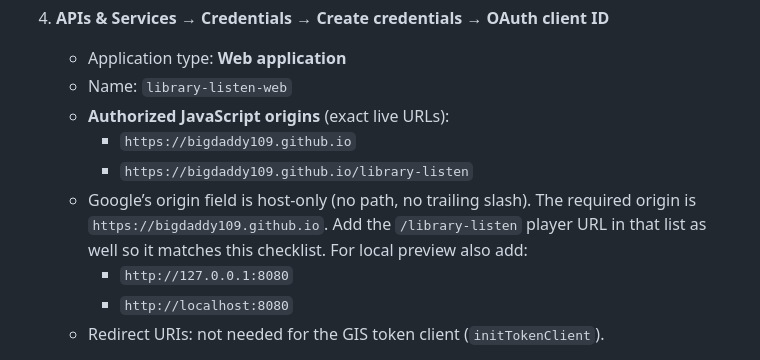
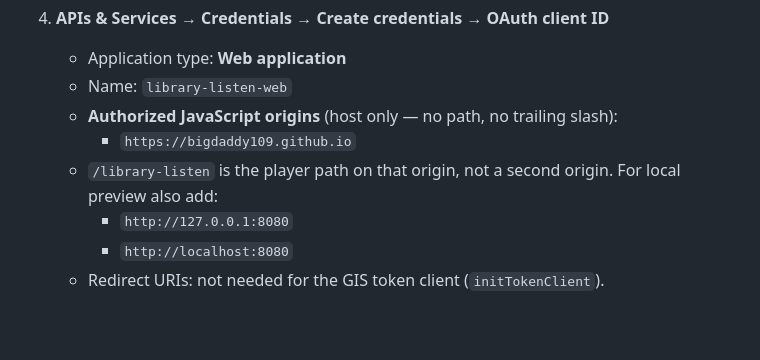
Before and after one commit to bigdaddy109/library-listen, a Markdown page: README.md, the part around the change. Rendered like a GitHub page; blank space fills up the shorter version.

Commit message:
Document Drive JS origin as host-only github.io
Authorized JavaScript origin is https://bigdaddy109.github.io only.
/library-listen is the player path, not a second origin. Localhost kept.

Co-authored-by: bigdaddy109 <bigdaddy109@users.noreply.github.com>

```diff
--- a/README.md
+++ b/README.md
@@ -48,10 +48,9 @@ Do this once in [Google Cloud Console](https://console.cloud.google.com/):
 4. **APIs & Services → Credentials → Create credentials → OAuth client ID**
    - Application type: **Web application**
    - Name: `library-listen-web`
-   - **Authorized JavaScript origins** (exact live URLs):
+   - **Authorized JavaScript origins** (host only — no path, no trailing slash):
      - `https://bigdaddy109.github.io`
-     - `https://bigdaddy109.github.io/library-listen`
-   - Google’s origin field is host-only (no path, no trailing slash). The required origin is `https://bigdaddy109.github.io`. Add the `/library-listen` player URL in that list as well so it matches this checklist. For local preview also add:
+   - `/library-listen` is the player path on that origin, not a second origin. For local preview also add:
      - `http://127.0.0.1:8080`
      - `http://localhost:8080`
    - Redirect URIs: not needed for the GIS token client (`initTokenClient`).
```
Also changed, not shown: AGENTS.md (+1 -1 lines).
